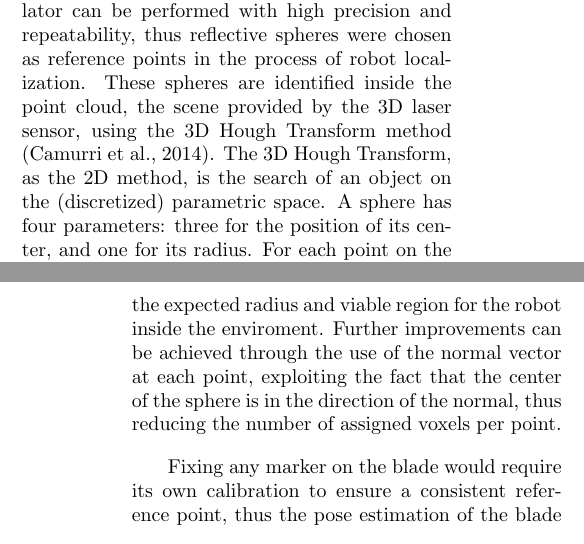
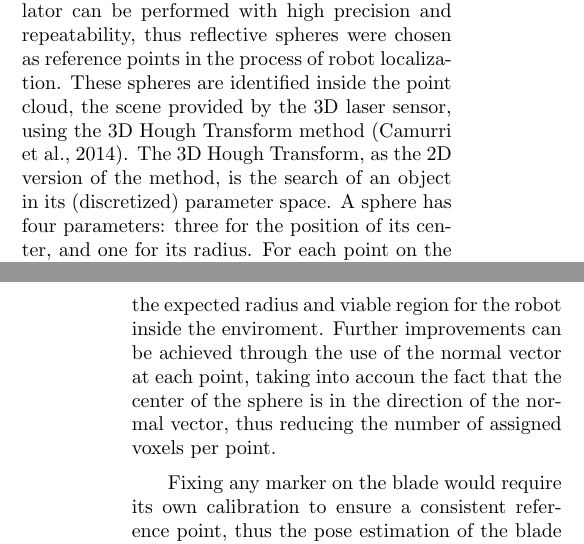
Before and after one commit to OpenLEAD/EMMAcba2016, a LaTeX document (main.tex, which reads solution.tex): two parts of the columns of pages 3 and 4 of 7, joined at a grey line, cut so that both start at the same text. Compiled offline with pdfLaTeX.

Commit message:
Calibration
parametric -> parameter (estava errado)
+ pequenas mudanças para facilitar leitura.

```diff
--- a/solution.tex
+++ b/solution.tex
@@ -171,7 +171,7 @@ The attachment of markers on the manipulator can be performed with high
 precision and repeatability, thus reflective spheres were chosen as reference
 points in the process of robot localization. These spheres are identified inside
 the point cloud, the scene provided by the 3D laser sensor, using the 3D Hough
-Transform method \cite{camurri20143d}. The 3D Hough Transform, as the 2D method,
-is the search of an object on the (discretized) parametric space. A sphere has
-four parameters: three for the position of its center, and one for its radius.
+Transform method \cite{camurri20143d}. The 3D Hough Transform, as the 2D version
+of the method, is the search of an object in its (discretized) parameter space.
+A sphere has four parameters: three for the position of its center, and one for its radius.
 For each point on the point cloud, it is assigned a collection of voxels on the
@@ -182,8 +182,8 @@ might be computational issues depending on the size of the parameter space, but
 it can be mitigated by exploiting previous knowledge regarding the expected
 radius and viable region for the robot inside the enviroment. Further
 improvements can be achieved through the use of the normal vector at each point,
-exploiting the fact that the center of the sphere is in the direction of the
-normal, thus reducing the number of assigned voxels per point.
+taking into accoun the fact that the center of the sphere is in the direction of
+the normal vector, thus reducing the number of assigned voxels per point.
 
 Fixing any marker on the blade would require its own calibration to ensure a
 consistent reference point, thus the pose estimation of the blade must rely only
```
Also changed, not shown: solution.tex (2 more changed lines).
